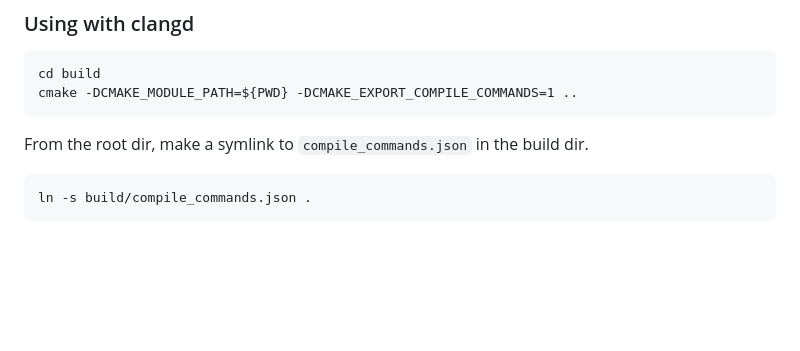
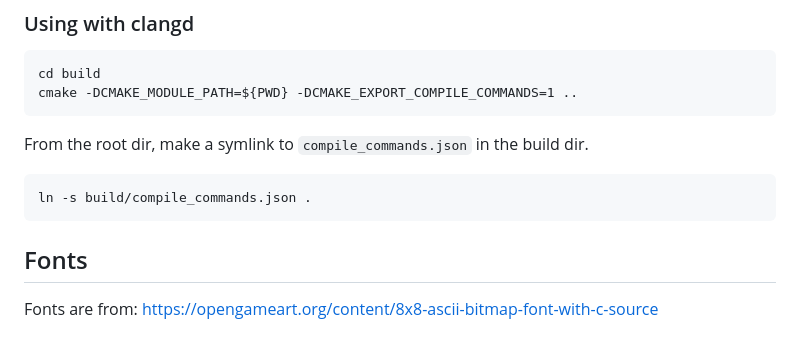
Before and after one commit to Baba-GNU-sh/amber, a Markdown page: README.md, the part around the change. GitHub-like rendering; blank space fills up the shorter version.

````diff
--- a/README.md
+++ b/README.md
@@ -92,3 +92,6 @@ From the root dir, make a symlink to `compile_commands.json` in the build dir.
 ```
 ln -s build/compile_commands.json .
 ```
+
+## Fonts
+Fonts are from: https://opengameart.org/content/8x8-ascii-bitmap-font-with-c-source
````
Also changed, not shown: font.png (added), 6 other files.
